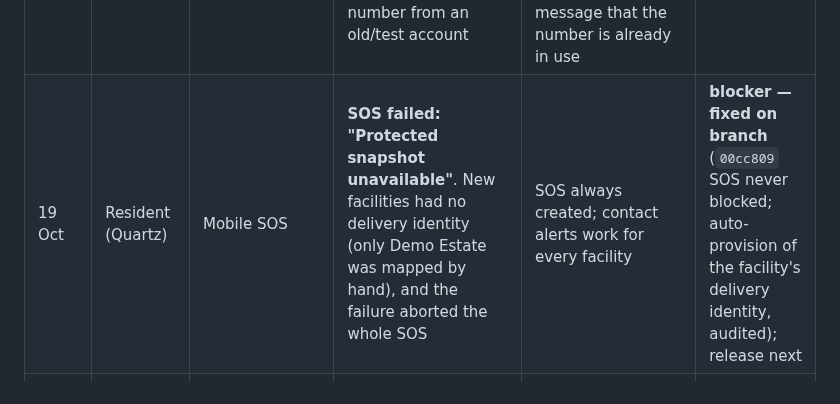
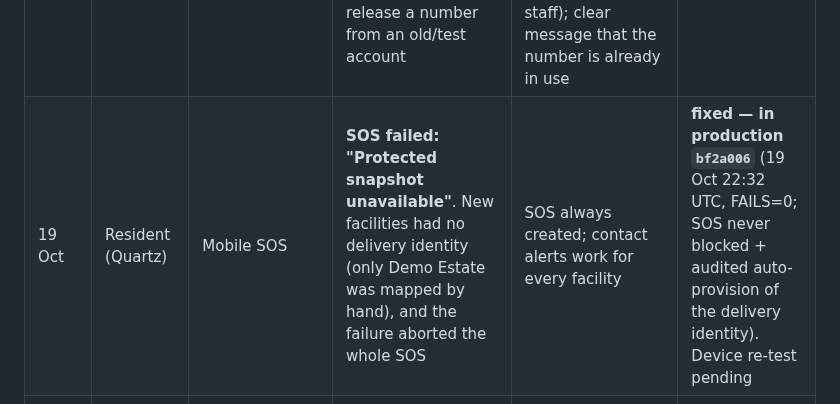
Before and after one commit to Wesley055/opa-security-awareness-app, a Markdown page: docs/BACKLOG.md, the part around the change. Drawn GitHub-style.

Commit message:
backlog: SOS snapshot fix in production (bf2a006)
Co-Authored-By: Claude Opus 5.5 <noreply@anthropic.com>
Claude-Session: https://claude.ai/code/session_01XYoabUUBwceNSXFpEWZQke

```diff
--- a/docs/BACKLOG.md
+++ b/docs/BACKLOG.md
@@ -143,6 +143,6 @@ Record each gap as: date · role · screen · what happened · expected · sever
 | 19 Oct | Technical Support | /institutional sign-in | Browser autofilled a different (non-staff) account; page only said "Sign-in was not accepted" (403 from context) | Say "This account has no Command Center access" and show which email was used | minor |
 | 19 Oct | Technical Support | Commissioning | "Update commissioning state" is greyed out for Technical Support without a Support Case, although first-admin provisioning needs COMMISSIONING and no case (API allows it); Super Admin had to set it | One consistent rule: either TS can start commissioning on an assigned facility, or the screen says "Ask Super Admin to start commissioning" | minor |
 | 19 Oct | Facility Admin (first) | Web enroll | Invitation fails ("Enrollment could not be completed") because the phone belongs to an old test account; no tool exists to release a number from an old/test account | Audited "release phone number" for Super Admin (old/test or deactivated accounts only, with reason; never for active staff); clear message that the number is already in use | major (pilot needs fresh numbers until built) |
-| 19 Oct | Resident (Quartz) | Mobile SOS | **SOS failed: "Protected snapshot unavailable"**. New facilities had no delivery identity (only Demo Estate was mapped by hand), and the failure aborted the whole SOS | SOS always created; contact alerts work for every facility | **blocker — fixed on branch** (`00cc809` SOS never blocked; auto-provision of the facility's delivery identity, audited); release next |
+| 19 Oct | Resident (Quartz) | Mobile SOS | **SOS failed: "Protected snapshot unavailable"**. New facilities had no delivery identity (only Demo Estate was mapped by hand), and the failure aborted the whole SOS | SOS always created; contact alerts work for every facility | **fixed — in production `bf2a006`** (19 Oct 22:32 UTC, FAILS=0; SOS never blocked + audited auto-provision of the delivery identity). Device re-test pending |
 | 18 Oct | Resident | Mobile SafeWalk (code review) | Destination is typed as latitude and longitude numbers | Pick the destination by name/map or "share my live location" only | major (to confirm in SafeWalk physical test; design Monday) |
 | 17 Oct | Resident | Mobile enroll (installed build) | Fields empty on one Android phone (invisible placeholders); title under status bar; button text cut | Readable labels and button | major (fixed in `ce36c8e`, needs new build) |
```
